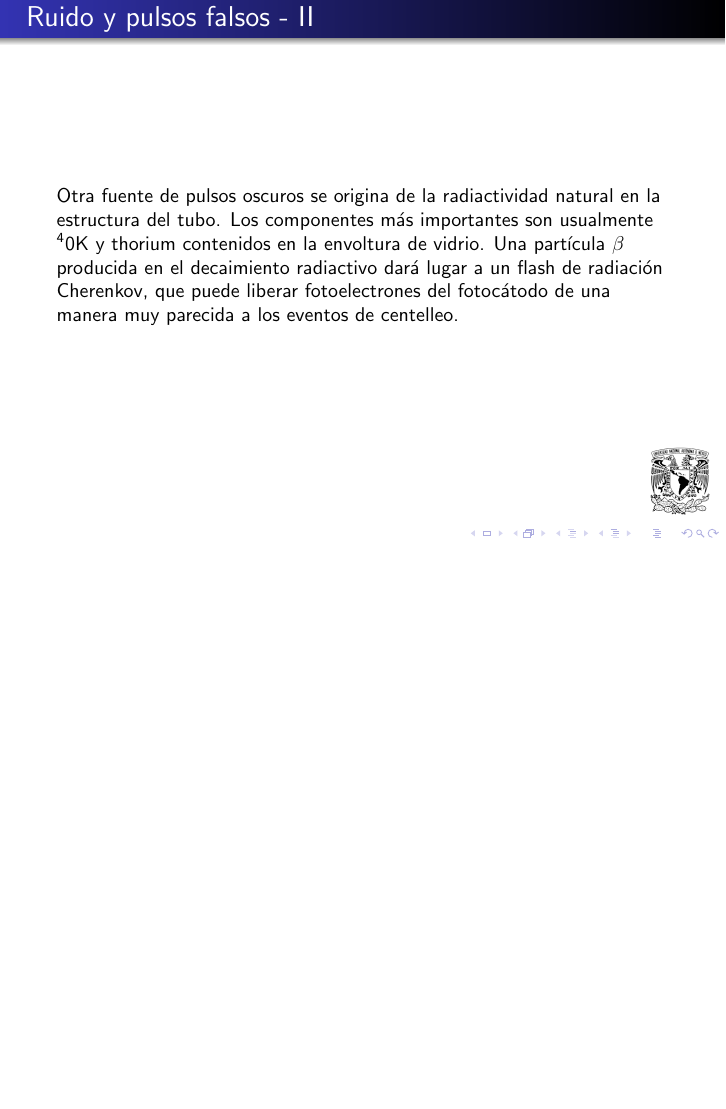
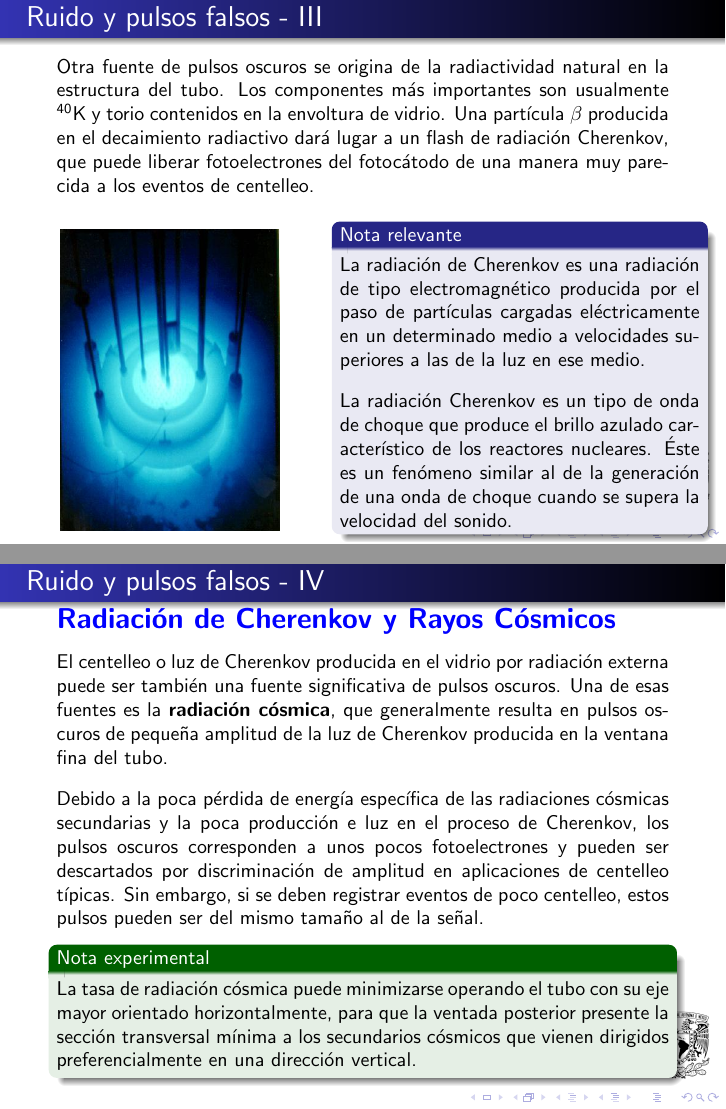
Before and after one commit to FavioVazquez/DeteccionRayosCosmicos-PCF, LaTeX slides (presentacionTubosFM/PresentacionTubosFM.tex): page 58 of 58 before the commit and pages 60 and 61 of 61 after it, the two joined at a grey line, the shorter picture padded with empty space. Compiled offline with pdfLaTeX.

Commit message:
- Added cherenkov radiation and cosmic rays section

```diff
--- a/presentacionTubosFM/PresentacionTubosFM.tex
+++ b/presentacionTubosFM/PresentacionTubosFM.tex
@@ -1048,18 +1048,82 @@ del cátodo al ánodo.
  \end{exampleblock}
 \end{frame}
 
-\begin{frame}{Ruido y pulsos falsos - II}
+\begin{frame}{Ruido y pulsos falsos - III}
 
+ \begin{justify}
  Otra fuente de pulsos oscuros se origina de la radiactividad natural en la estructura
- del tubo. Los componentes más importantes son usualmente $^40$K y thorium contenidos
+ del tubo. Los componentes más importantes son usualmente $^{40}$K y torio contenidos
  en la envoltura de vidrio. Una partícula $\beta$ producida en el decaimiento radiactivo
  dará lugar a un flash de radiación Cherenkov, que puede liberar fotoelectrones del
  fotocátodo de una manera muy parecida a los eventos de centelleo.
+ \end{justify}
 
+ \begin{columns}[c]
+
+
+  \column{2in}
+   \begin{figure}
+    \center
+    \includegraphics[scale=0.3]{fig28}
+   \end{figure}
+
+  \column{2.5in}
+  \begin{block}{Nota relevante}
+  \begin{justify}
+  La radiación de Cherenkov es una radiación de tipo electromagnético producida
+  por el paso de partículas cargadas eléctricamente en un determinado medio a
+  velocidades superiores a las de la luz en ese medio.
+
+  \vspace{.3cm}
+
+  La radiación Cherenkov es un tipo de onda de choque que
+  produce el brillo azulado característico de los reactores nucleares.
+  Éste es un fenómeno similar al de la generación de una onda de choque
+  cuando se supera la velocidad del sonido.
+  \end{justify}
+  \end{block}
+
+ \end{columns}
+
+
+\end{frame}
+
+\begin{frame}{Ruido y pulsos falsos - IV}
+
+  {\Large{\textbf{\color{blue}Radiación de Cherenkov y Rayos Cósmicos}}}
+
+ \begin{justify}
+
+ El centelleo o luz de Cherenkov producida en el vidrio por radiación externa puede
+ ser también una fuente significativa de pulsos oscuros. Una de esas fuentes es la
+ \textbf{radiación cósmica}, que generalmente resulta en pulsos oscuros de pequeña amplitud
+ de la luz de Cherenkov producida en la ventana fina del tubo.
+
+ \vspace{.3cm}
+
+ Debido a la poca pérdida de energía específica de las radiaciones cósmicas
+ secundarias y la poca producción e luz en el proceso de Cherenkov, los pulsos
+ oscuros corresponden a unos pocos fotoelectrones y pueden ser descartados
+ por discriminación de amplitud en aplicaciones de centelleo típicas. Sin embargo,
+  si se deben registrar eventos de poco centelleo, estos pulsos pueden ser
+  del mismo tamaño al de la señal.
+
+  \begin{exampleblock}{Nota experimental}
+  \begin{justify}
+  La tasa de radiación cósmica puede minimizarse operando el tubo con su eje
+  mayor orientado horizontalmente, para que la ventada posterior presente la
+  sección transversal mínima a los secundarios cósmicos que vienen dirigidos
+  preferencialmente en una dirección vertical.
+  \end{justify}
+  \end{exampleblock}
+
+\end{justify}
 \end{frame}
 
 
 
 
 
+
+
 \end{document}
```
Also changed, not shown: presentacionTubosFM/fig28.jpg (added), presentacionTubosFM/PresentacionTubosFM.tex (2 more changed lines).
